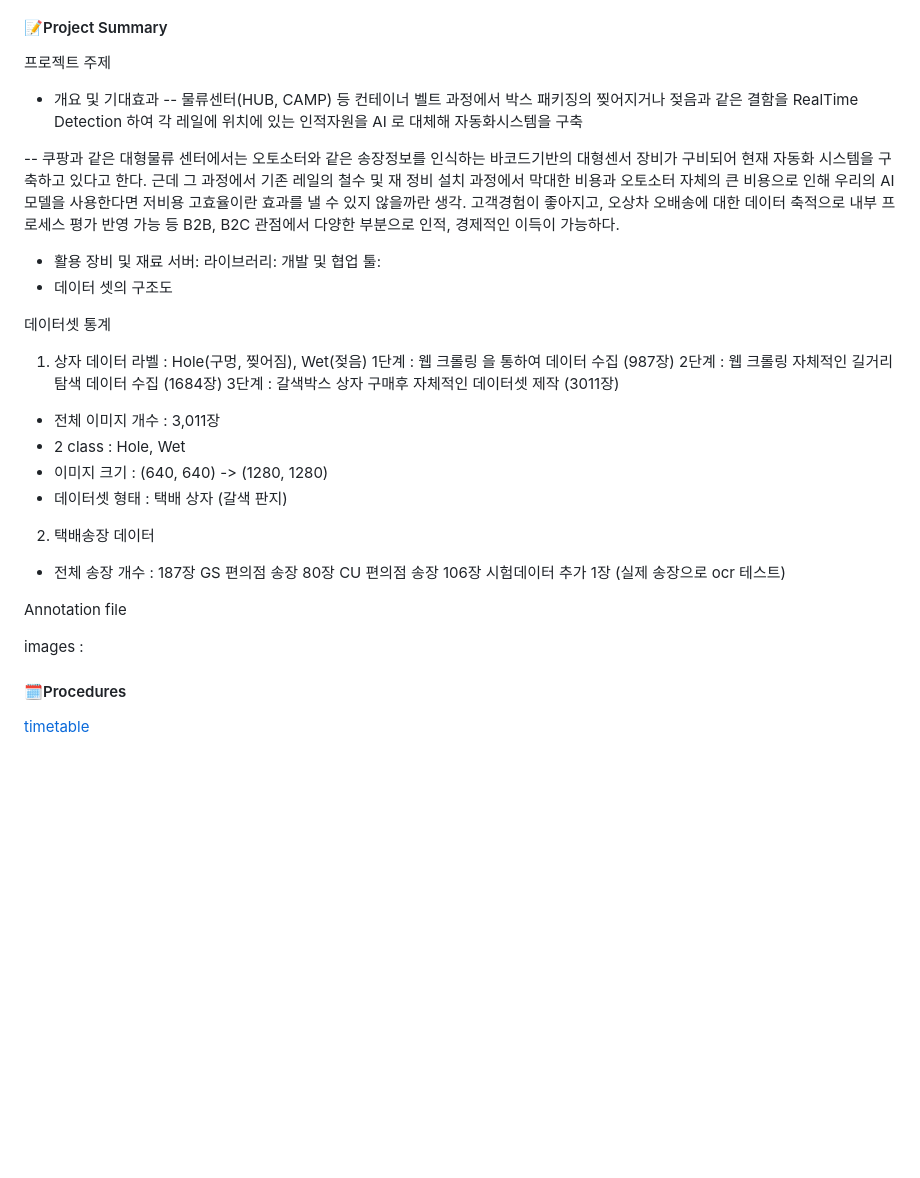
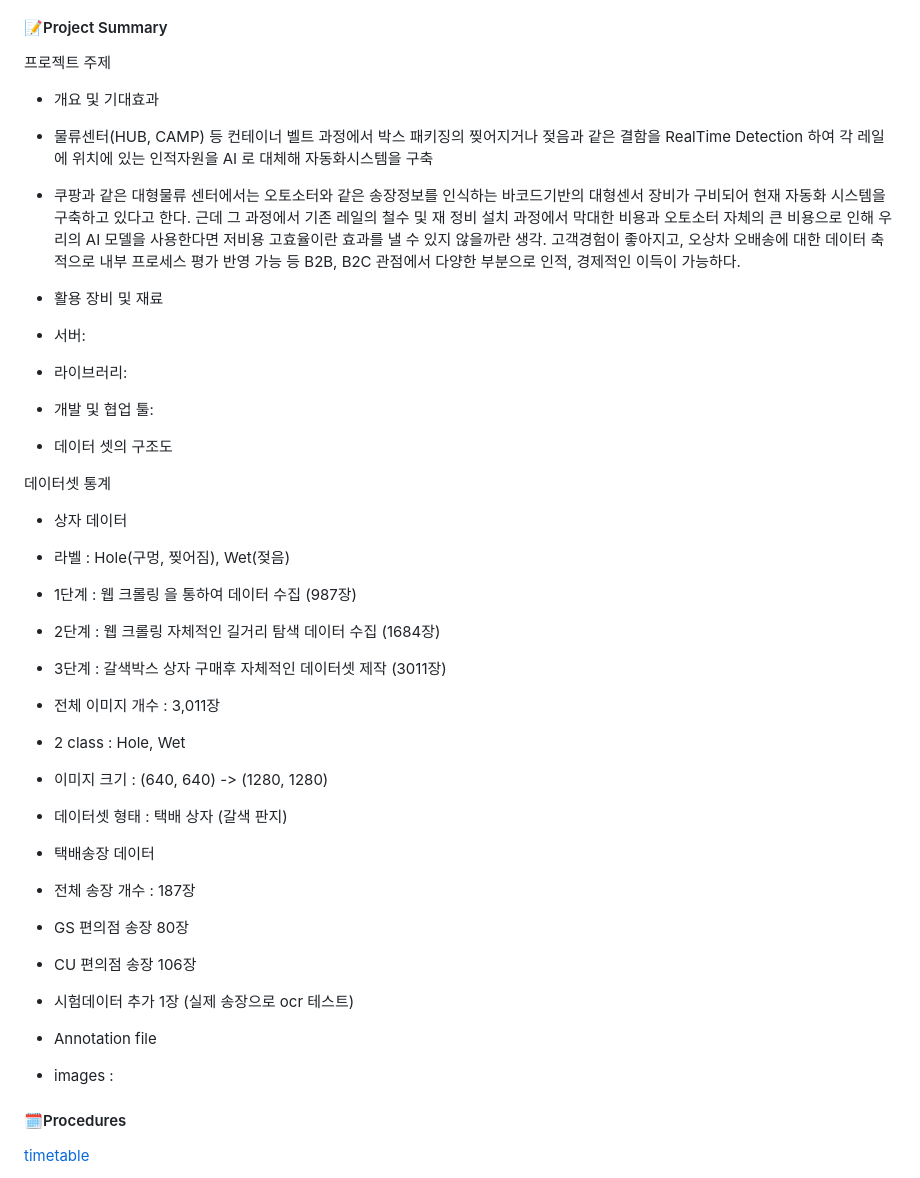
Before and after one commit to deepshadow25/Soonyang_Logistics, a Markdown page: README.md, the part around the change. Drawn GitHub-style; blank space fills up the shorter version.

```diff
--- a/README.md
+++ b/README.md
@@ -25,39 +25,36 @@
 #### 📝Project Summary
 프로젝트 주제
 - 개요 및 기대효과
--- 물류센터(HUB, CAMP) 등 컨테이너 벨트 과정에서 박스 패키징의 찢어지거나 젖음과 같은 결함을 RealTime Detection 하여 각 레일에 위치에 있는 인적자원을 AI 로 대체해 자동화시스템을 구축
+ - 물류센터(HUB, CAMP) 등 컨테이너 벨트 과정에서 박스 패키징의 찢어지거나 젖음과 같은 결함을 RealTime Detection 하여 각 레일에 위치에 있는 인적자원을 AI 로 대체해 자동화시스템을 구축
 
--- 쿠팡과 같은 대형물류 센터에서는 오토소터와 같은 송장정보를 인식하는 바코드기반의 대형센서 장비가 구비되어 현재 자동화 시스템을 구축하고 있다고 한다. 근데 그 과정에서 기존 레일의 철수 및 재 정비 설치 과정에서 막대한 비용과 오토소터 자체의 큰 비용으로 인해 우리의 AI 모델을 사용한다면 저비용 고효율이란 효과를 낼 수 있지 않을까란 생각. 고객경험이 좋아지고, 오상차 오배송에 대한 데이터 축적으로 내부 프로세스 평가 반영 가능 등 B2B, B2C 관점에서 다양한 부분으로 인적, 경제적인 이득이 가능하다.
+ - 쿠팡과 같은 대형물류 센터에서는 오토소터와 같은 송장정보를 인식하는 바코드기반의 대형센서 장비가 구비되어 현재 자동화 시스템을 구축하고 있다고 한다. 근데 그 과정에서 기존 레일의 철수 및 재 정비 설치 과정에서 막대한 비용과 오토소터 자체의 큰 비용으로 인해 우리의 AI 모델을 사용한다면 저비용 고효율이란 효과를 낼 수 있지 않을까란 생각. 고객경험이 좋아지고, 오상차 오배송에 대한 데이터 축적으로 내부 프로세스 평가 반영 가능 등 B2B, B2C 관점에서 다양한 부분으로 인적, 경제적인 이득이 가능하다.
 - 활용 장비 및 재료
-서버:
-라이브러리:
-개발 및 협업 툴:
+ - 서버:
+ - 라이브러리:
+ - 개발 및 협업 툴:
 - 데이터 셋의 구조도
 
 데이터셋 통계
 
-1. 상자 데이터
-라벨 : Hole(구멍, 찢어짐), Wet(젖음)
-1단계 : 웹 크롤링 을 통하여 데이터 수집 (987장)
-2단계 : 웹 크롤링 자체적인 길거리 탐색 데이터 수집 (1684장)
-3단계 : 갈색박스 상자 구매후 자체적인 데이터셋 제작 (3011장)
-- 전체 이미지 개수 : 3,011장
-- 2 class : Hole, Wet
-- 이미지 크기 : (640, 640) -> (1280, 1280)
-- 데이터셋 형태 : 택배 상자 (갈색 판지)
++ 상자 데이터
+ + 라벨 : Hole(구멍, 찢어짐), Wet(젖음)
+  + 1단계 : 웹 크롤링 을 통하여 데이터 수집 (987장)
+  + 2단계 : 웹 크롤링 자체적인 길거리 탐색 데이터 수집 (1684장)
+  + 3단계 : 갈색박스 상자 구매후 자체적인 데이터셋 제작 (3011장)
+ + 전체 이미지 개수 : 3,011장
+ + 2 class : Hole, Wet
+ + 이미지 크기 : (640, 640) -> (1280, 1280)
+ + 데이터셋 형태 : 택배 상자 (갈색 판지)
 
-2. 택배송장 데이터
-- 전체 송장 개수 : 187장
-GS 편의점 송장 80장
-CU 편의점 송장 106장
-시험데이터 추가 1장 (실제 송장으로 ocr 테스트)
++ 택배송장 데이터
+ + 전체 송장 개수 : 187장
+  + GS 편의점 송장 80장
+  + CU 편의점 송장 106장
+  + 시험데이터 추가 1장 (실제 송장으로 ocr 테스트)
 
-Annotation file
++ Annotation file
 
-
-
-
-images :
++ images :
 
 
 #### 🗓Procedures
```
